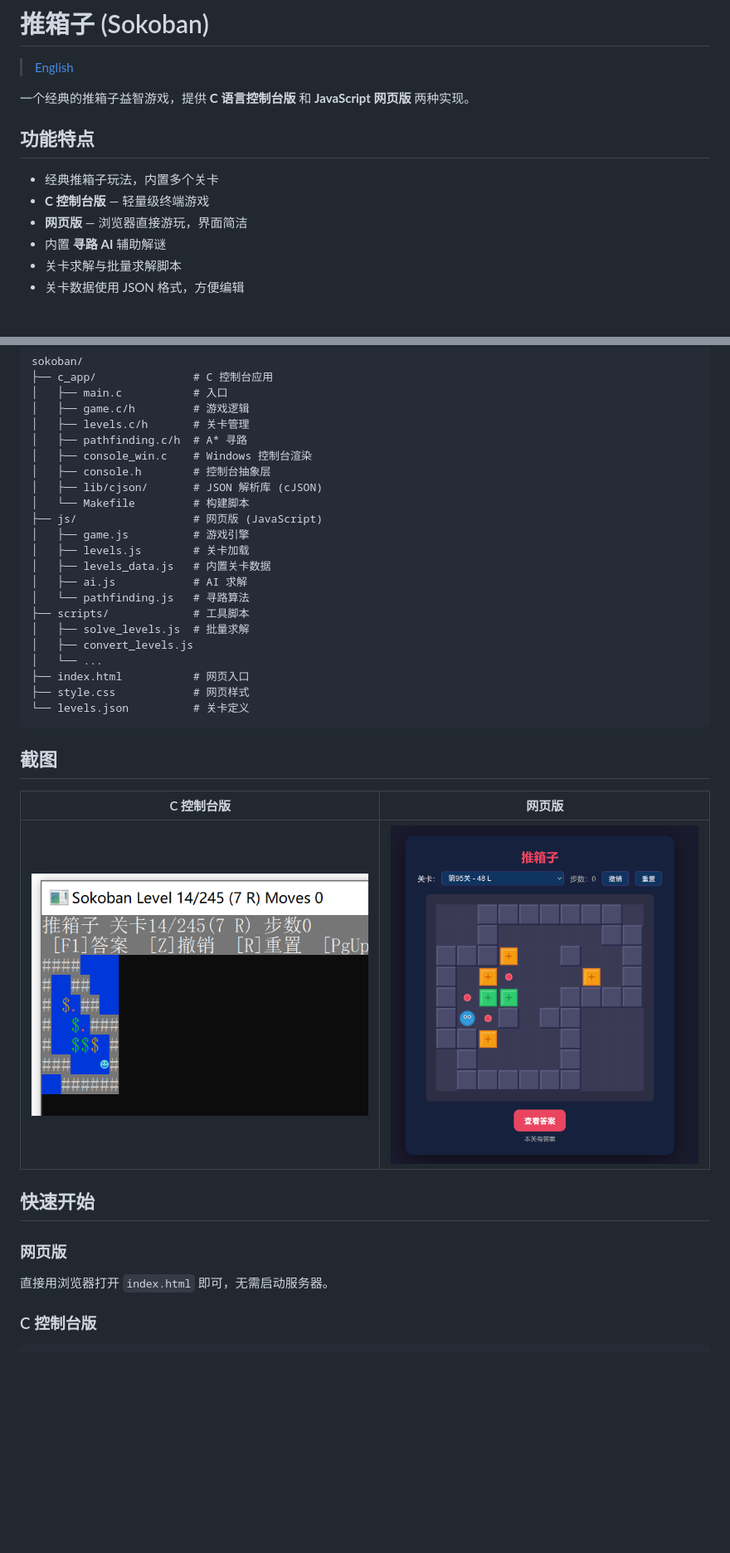
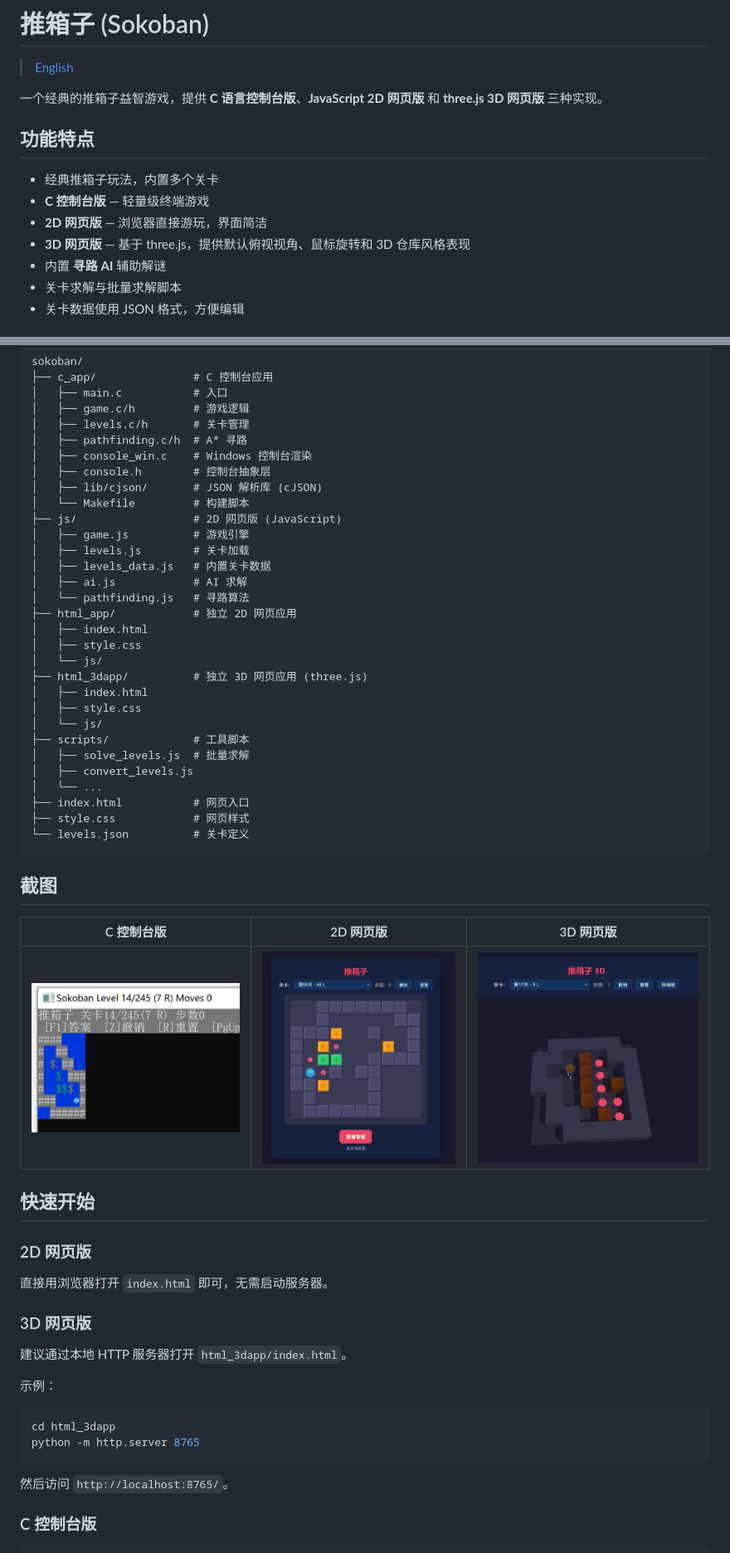
Before and after one commit to cfwang123/sokoban_game, a Markdown page: README_zh.md, 2 parts joined by grey strips. Shown: that part at 83% size. Rendered like a GitHub page; pictures changed too: documents/html_3d.png (added); blank space fills up the shorter version.

````diff
--- a/README_zh.md
+++ b/README_zh.md
@@ -2,13 +2,14 @@
 
 > [English](README.md)
 
-一个经典的推箱子益智游戏，提供 **C 语言控制台版** 和 **JavaScript 网页版** 两种实现。
+一个经典的推箱子益智游戏，提供 **C 语言控制台版**、**JavaScript 2D 网页版** 和 **three.js 3D 网页版** 三种实现。
 
 ## 功能特点
 
 - 经典推箱子玩法，内置多个关卡
 - **C 控制台版** — 轻量级终端游戏
-- **网页版** — 浏览器直接游玩，界面简洁
+- **2D 网页版** — 浏览器直接游玩，界面简洁
+- **3D 网页版** — 基于 three.js，提供默认俯视视角、鼠标旋转和 3D 仓库风格表现
 - 内置 **寻路 AI** 辅助解谜
 - 关卡求解与批量求解脚本
 - 关卡数据使用 JSON 格式，方便编辑
@@ -26,12 +27,20 @@ sokoban/
 │   ├── console.h        # 控制台抽象层
 │   ├── lib/cjson/       # JSON 解析库 (cJSON)
 │   └── Makefile         # 构建脚本
-├── js/                  # 网页版 (JavaScript)
+├── js/                  # 2D 网页版 (JavaScript)
 │   ├── game.js          # 游戏引擎
 │   ├── levels.js        # 关卡加载
 │   ├── levels_data.js   # 内置关卡数据
 │   ├── ai.js            # AI 求解
 │   └── pathfinding.js   # 寻路算法
+├── html_app/            # 独立 2D 网页应用
+│   ├── index.html
+│   ├── style.css
+│   └── js/
+├── html_3dapp/          # 独立 3D 网页应用 (three.js)
+│   ├── index.html
+│   ├── style.css
+│   └── js/
 ├── scripts/             # 工具脚本
 │   ├── solve_levels.js  # 批量求解
 │   ├── convert_levels.js
@@ -43,15 +52,28 @@ sokoban/
 
 ## 截图
 
-| C 控制台版 | 网页版 |
-|:---:|:---:|
-| ![C 推箱子](documents/c_sokoban.png) | ![HTML 推箱子](documents/html_sokoban.png) |
+| C 控制台版 | 2D 网页版 | 3D 网页版 |
+|:---:|:---:|:---:|
+| ![C 推箱子](documents/c_sokoban.png) | ![HTML 推箱子](documents/html_sokoban.png) | ![3D 推箱子](documents/html_3d.png) |
 
 ## 快速开始
 
-### 网页版
+### 2D 网页版
 
 直接用浏览器打开 `index.html` 即可，无需启动服务器。
+
+### 3D 网页版
+
+建议通过本地 HTTP 服务器打开 `html_3dapp/index.html`。
+
+示例：
+
+```bash
+cd html_3dapp
+python -m http.server 8765
+```
+
+然后访问 `http://localhost:8765/`。
 
 ### C 控制台版
 
````
Also changed, not shown: other parts of README_zh.md (+14 -1 lines), README.md (+43 -8 lines), 20 other files.
